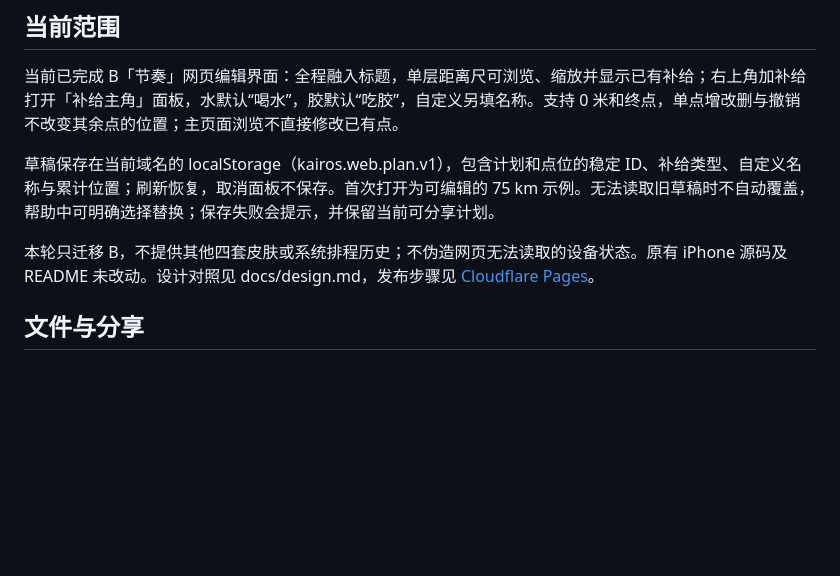
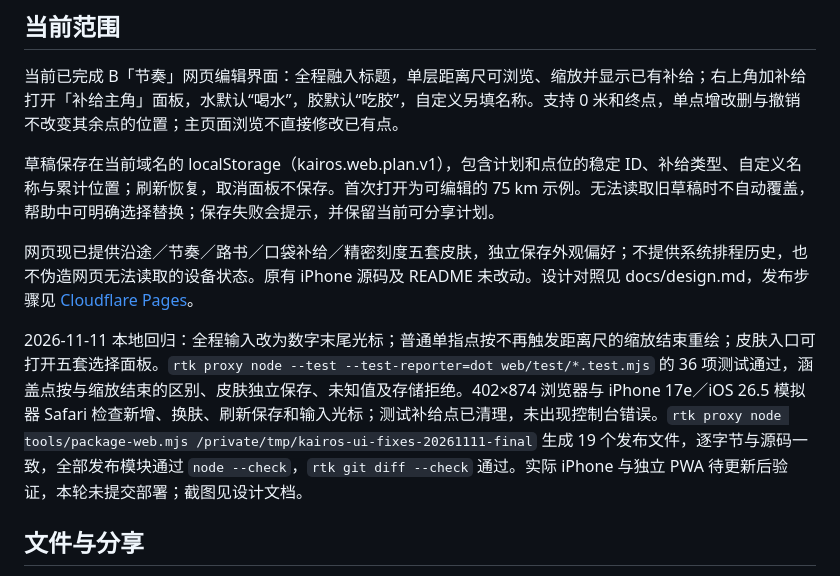
Before and after one commit to The-V-Factor/Kairos, a Markdown page: docs/web-file-sharing.md, the part around the change. Rendered like a GitHub page; blank space fills up the shorter version.

```diff
--- a/docs/web-file-sharing.md
+++ b/docs/web-file-sharing.md
@@ -8,7 +8,9 @@
 
 草稿保存在当前域名的 localStorage（kairos.web.plan.v1），包含计划和点位的稳定 ID、补给类型、自定义名称与累计位置；刷新恢复，取消面板不保存。首次打开为可编辑的 75 km 示例。无法读取旧草稿时不自动覆盖，帮助中可明确选择替换；保存失败会提示，并保留当前可分享计划。
 
-本轮只迁移 B，不提供其他四套皮肤或系统排程历史；不伪造网页无法读取的设备状态。原有 iPhone 源码及 README 未改动。设计对照见 docs/design.md，发布步骤见 [Cloudflare Pages](cloudflare-pages.md)。
+网页现已提供沿途／节奏／路书／口袋补给／精密刻度五套皮肤，独立保存外观偏好；不提供系统排程历史，也不伪造网页无法读取的设备状态。原有 iPhone 源码及 README 未改动。设计对照见 docs/design.md，发布步骤见 [Cloudflare Pages](cloudflare-pages.md)。
+
+2026-11-11 本地回归：全程输入改为数字末尾光标；普通单指点按不再触发距离尺的缩放结束重绘；皮肤入口可打开五套选择面板。`rtk proxy node --test --test-reporter=dot web/test/*.test.mjs` 的 36 项测试通过，涵盖点按与缩放结束的区别、皮肤独立保存、未知值及存储拒绝。402×874 浏览器与 iPhone 17e／iOS 26.5 模拟器 Safari 检查新增、换肤、刷新保存和输入光标；测试补给点已清理，未出现控制台错误。`rtk proxy node tools/package-web.mjs /private/tmp/kairos-ui-fixes-20261111-final` 生成 19 个发布文件，逐字节与源码一致，全部发布模块通过 `node --check`，`rtk git diff --check` 通过。实际 iPhone 与独立 PWA 待更新后验证，本轮未提交部署；截图见设计文档。
 
 ## 文件与分享
 
```
Also changed, not shown: docs/cloudflare-pages.md (+1 -1 lines), docs/design.md (+17 -1 lines), docs/assets/screenshots/web-add-fixed-ios.jpg (added), docs/assets/screenshots/web-theme-picker-ios.jpg (added), 9 other files.
